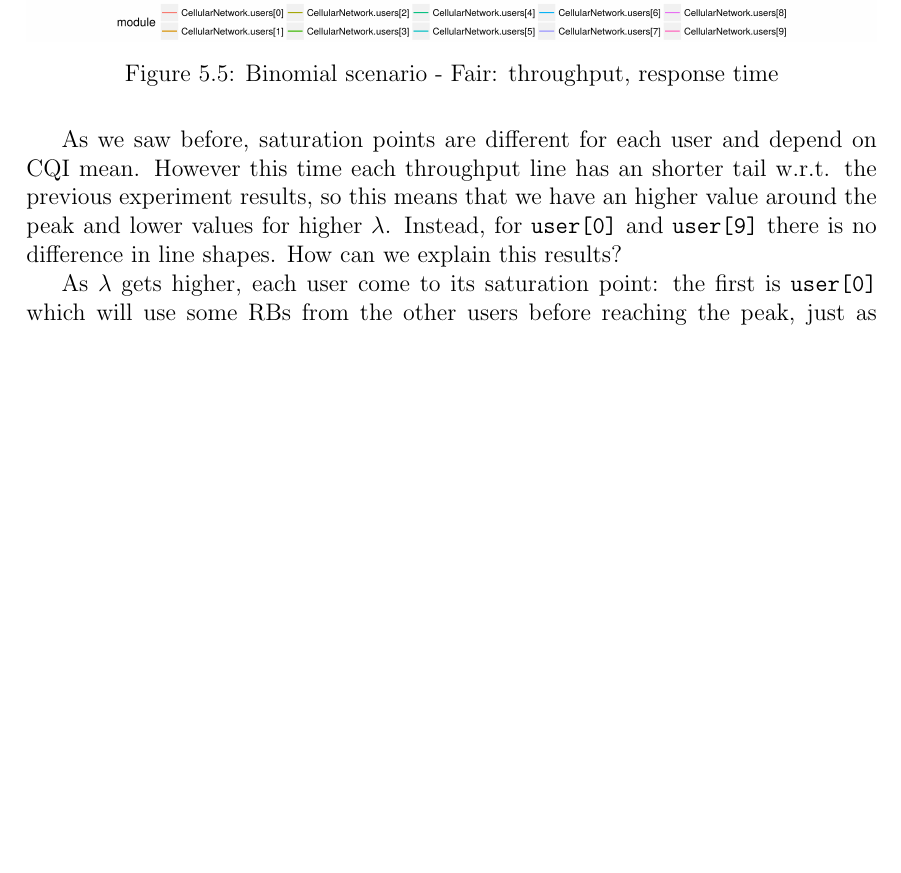
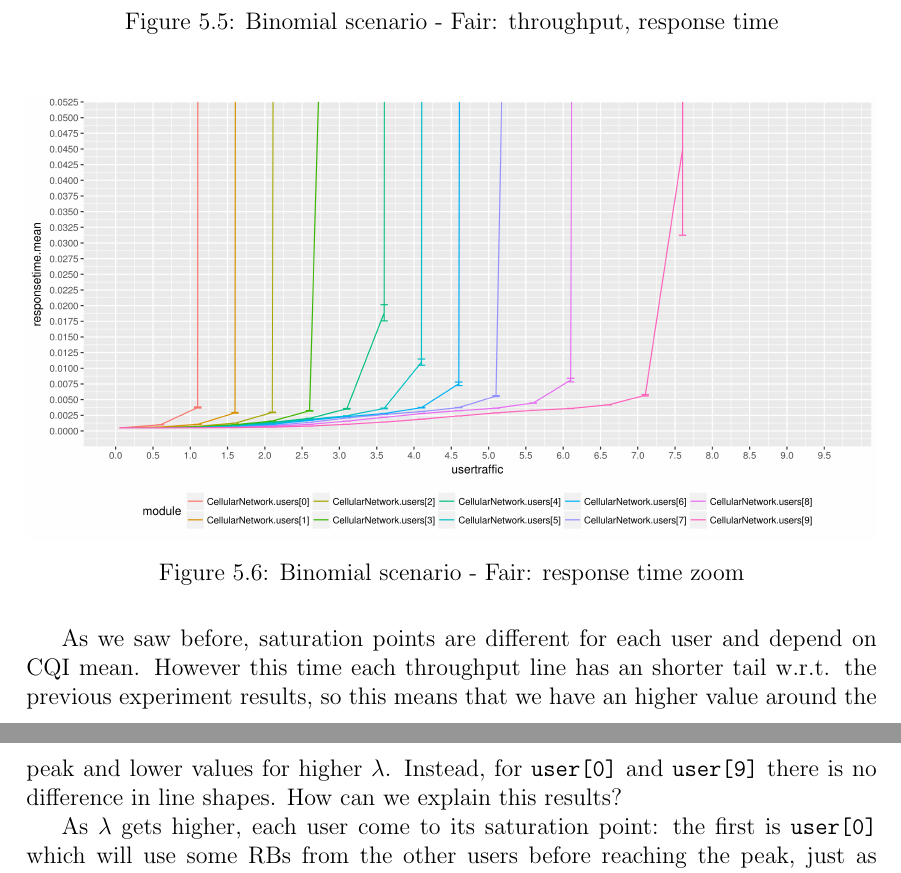
Before and after one commit to vconsales/RoundRobin-Cellular-Network, a LaTeX document (docs/maindoc/RRcellNet.tex, which reads docs/maindoc/chapters/binomial.tex): part of page 37 of 42 before the commit and two parts of pages 37 and 38 of 43 after it, the two joined at a grey line, cut so that both start at the same text, the shorter picture padded with empty space. Compiled offline with pdfLaTeX.

Commit message:
added zoom response time binomial

```diff
--- a/docs/maindoc/chapters/binomial.tex
+++ b/docs/maindoc/chapters/binomial.tex
@@ -87,6 +87,12 @@ Now let's turn on the BestCQI policy. We are somehow expecting the same base res
   \label{fig:all-binombest}
 \end{figure}
 
+\begin{figure}[H]
+  \includegraphics[width=1\textwidth]{images/allrt-binombest.png}
+  \caption{Binomial scenario - Fair: response time zoom}
+  \label{fig:allrt-binombest}
+\end{figure}
+
 As we saw before, saturation points are different for each user and depend on CQI mean. However this time each throughput line has an shorter tail w.r.t. the previous experiment results, so this means that we have an higher value around the peak and lower values for higher \(\lambda\). Instead, for \texttt{user[0]} and \texttt{user[9]} there is no difference in line shapes. How can we explain this results?
 
 As \(\lambda\) gets higher, each user come to its saturation point: the first is \texttt{user[0]} which will use some RBs from the other users before reaching the peak, just as we saw in the last chapter. The next user to get to saturation point is \texttt{user[1]}, which will start to reclaim the residual frame and, eventually, start to use RBs from other users. This is also what we saw before, but there is an important difference: \texttt{user[1]} has priority over \texttt{user[0]} when doing the residual frame filling, because it has an higher CQI. This means that \texttt{user[1]} will eventually take \textit{all} the residual RBs for himself at some point, leaving \texttt{user[0]} without extra RBs. In the same way, when \texttt{user[2]} start to reclaim its RBs and then the other users residual frames, it basically takes all extra RBs also from \texttt{user[1]}, and we can continue until \texttt{user[9]}, which, at the end, takes all!
```
